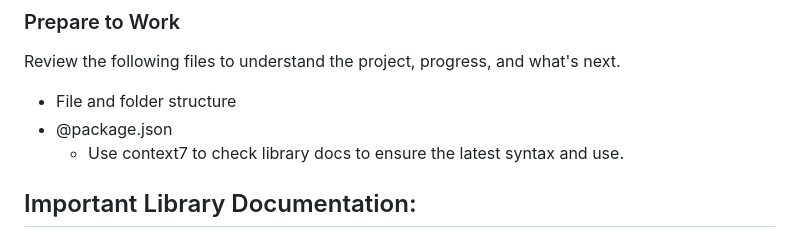
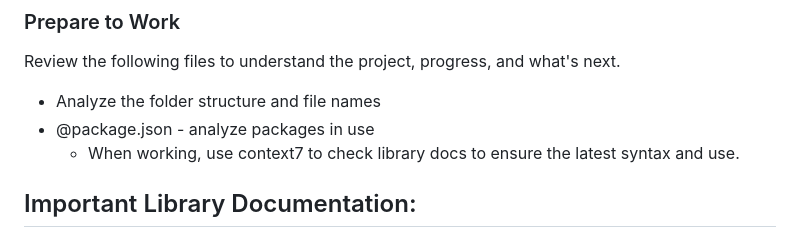
Before and after one commit to mdrideout/viberag, a Markdown page: .claude/commands/prepare.md, the part around the change. Drawn GitHub-style.

Commit message:
Updated instructions.

```diff
--- a/.claude/commands/prepare.md
+++ b/.claude/commands/prepare.md
@@ -18,9 +18,9 @@ This is a greenfield project. Deprecations, migrations, backward compatibility a
 
 Review the following files to understand the project, progress, and what's next.
 
-- File and folder structure
-- @package.json
-  - Use context7 to check library docs to ensure the latest syntax and use.
+- Analyze the folder structure and file names
+- @package.json - analyze packages in use
+  - When working, use context7 to check library docs to ensure the latest syntax and use.
 
 ## Important Library Documentation:
 
```
